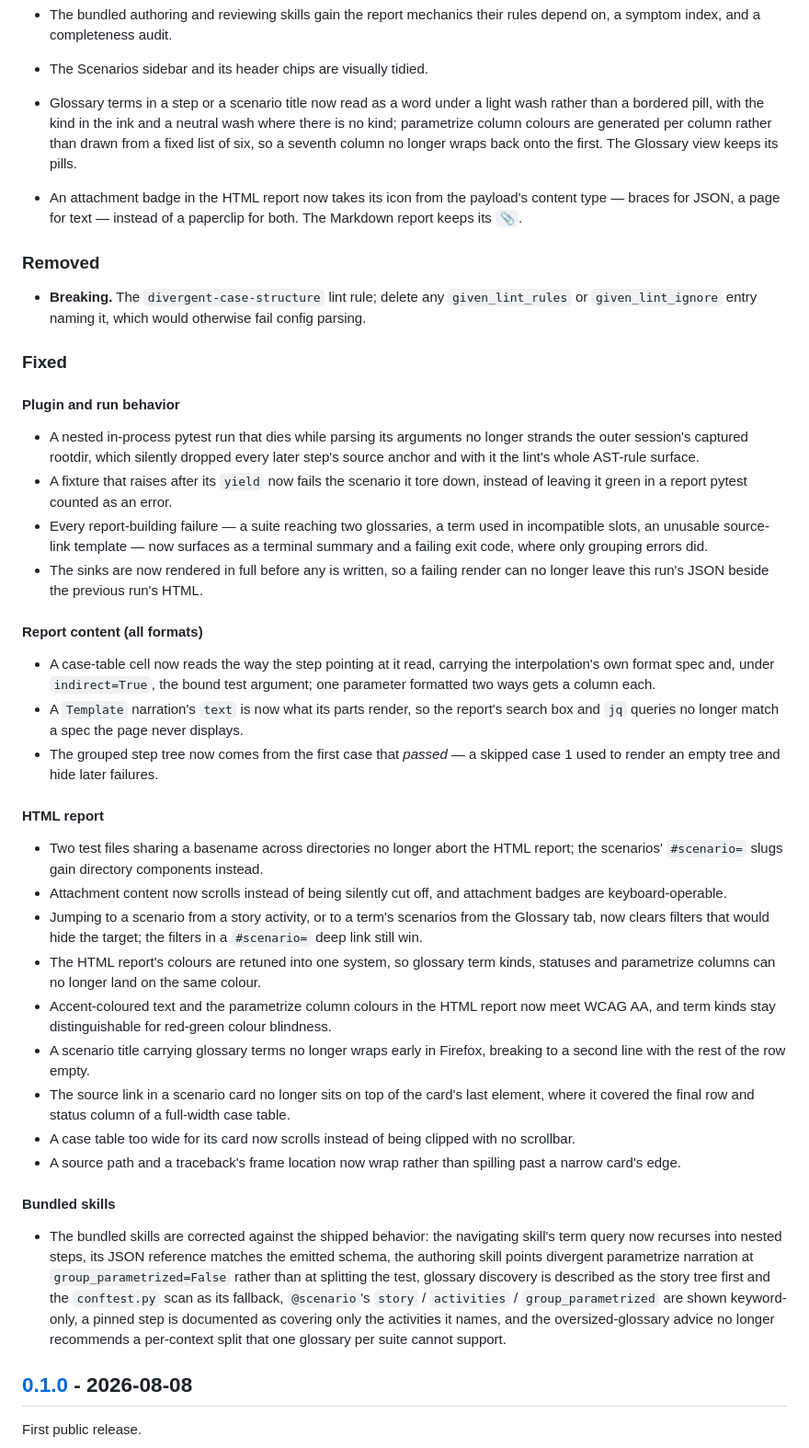
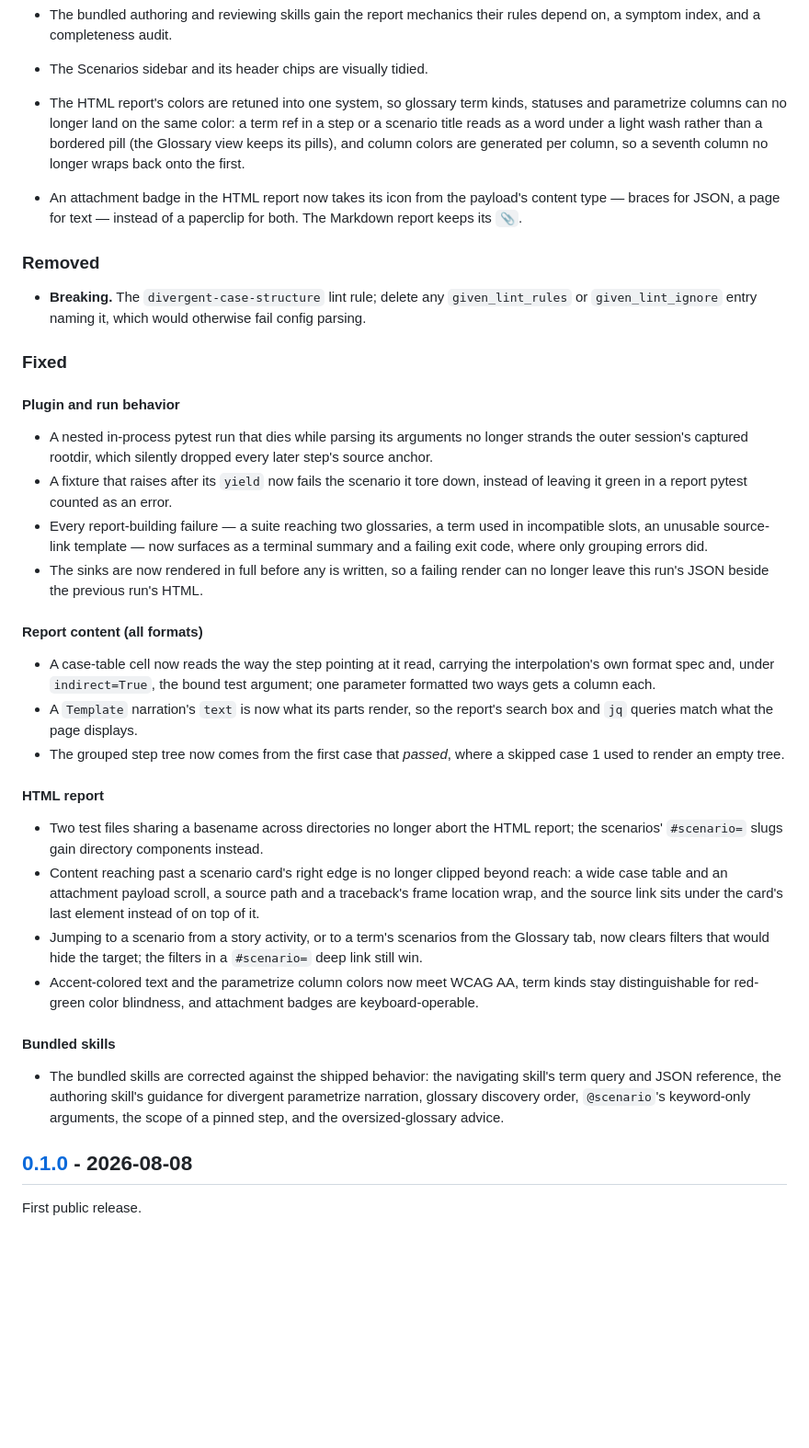
Before and after one commit to nwilbert/pytest-given, a Markdown page: CHANGELOG.md, the part around one of its changes. Shown at 92% size. Drawn GitHub-style; blank space fills up the shorter version.

Commit message:
tighten the unreleased changelog to real deltas against v0.1

```diff
--- a/CHANGELOG.md
+++ b/CHANGELOG.md
@@ -74,11 +73,11 @@ form `## [x.y.z] - YYYY-MM-DD`.
 - The bundled authoring and reviewing skills gain the report mechanics their
   rules depend on, a symptom index, and a completeness audit.
 - The Scenarios sidebar and its header chips are visually tidied.
-- Glossary terms in a step or a scenario title now read as a word under a light
-  wash rather than a bordered pill, with the kind in the ink and a neutral wash
-  where there is no kind; parametrize column colours are generated per column
-  rather than drawn from a fixed list of six, so a seventh column no longer
-  wraps back onto the first. The Glossary view keeps its pills.
+- The HTML report's colors are retuned into one system, so glossary term kinds,
+  statuses and parametrize columns can no longer land on the same color: a term
+  ref in a step or a scenario title reads as a word under a light wash rather
+  than a bordered pill (the Glossary view keeps its pills), and column colors are
+  generated per column, so a seventh column no longer wraps back onto the first.
 - An attachment badge in the HTML report now takes its icon from the payload's
   content type — braces for JSON, a page for text — instead of a paperclip for
   both. The Markdown report keeps its `📎`.
@@ -95,7 +94,7 @@ form `## [x.y.z] - YYYY-MM-DD`.
 
 - A nested in-process pytest run that dies while parsing its arguments no longer
   strands the outer session's captured rootdir, which silently dropped every
-  later step's source anchor and with it the lint's whole AST-rule surface.
+  later step's source anchor.
 - A fixture that raises after its `yield` now fails the scenario it tore down,
   instead of leaving it green in a report pytest counted as an error.
 - Every report-building failure — a suite reaching two glossaries, a term used in
@@ -110,45 +109,32 @@ form `## [x.y.z] - YYYY-MM-DD`.
   interpolation's own format spec and, under `indirect=True`, the bound test
   argument; one parameter formatted two ways gets a column each.
 - A `Template` narration's `text` is now what its parts render, so the report's
-  search box and `jq` queries no longer match a spec the page never displays.
-- The grouped step tree now comes from the first case that *passed* — a skipped
-  case 1 used to render an empty tree and hide later failures.
+  search box and `jq` queries match what the page displays.
+- The grouped step tree now comes from the first case that *passed*, where a
+  skipped case 1 used to render an empty tree.
 
 #### HTML report
 
 - Two test files sharing a basename across directories no longer abort the HTML
   report; the scenarios' `#scenario=` slugs gain directory components instead.
-- Attachment content now scrolls instead of being silently cut off, and
-  attachment badges are keyboard-operable.
+- Content reaching past a scenario card's right edge is no longer clipped beyond
+  reach: a wide case table and an attachment payload scroll, a source path and a
+  traceback's frame location wrap, and the source link sits under the card's last
+  element instead of on top of it.
 - Jumping to a scenario from a story activity, or to a term's scenarios from the
   Glossary tab, now clears filters that would hide the target; the filters in a
   `#scenario=` deep link still win.
-- The HTML report's colours are retuned into one system, so glossary term kinds,
-  statuses and parametrize columns can no longer land on the same colour.
-- Accent-coloured text and the parametrize column colours in the HTML report now
-  meet WCAG AA, and term kinds stay distinguishable for red-green colour
-  blindness.
-- A scenario title carrying glossary terms no longer wraps early in Firefox,
-  breaking to a second line with the rest of the row empty.
-- The source link in a scenario card no longer sits on top of the card's last
-  element, where it covered the final row and status column of a full-width case
-  table.
-- A case table too wide for its card now scrolls instead of being clipped with
-  no scrollbar.
-- A source path and a traceback's frame location now wrap rather than spilling
-  past a narrow card's edge.
+- Accent-colored text and the parametrize column colors now meet WCAG AA, term
+  kinds stay distinguishable for red-green color blindness, and attachment badges
+  are keyboard-operable.
 
 #### Bundled skills
 
 - The bundled skills are corrected against the shipped behavior: the navigating
-  skill's term query now recurses into nested steps, its JSON reference matches
-  the emitted schema, the authoring skill points divergent parametrize narration
-  at `group_parametrized=False` rather than at splitting the test, glossary
-  discovery is described as the story tree first and the `conftest.py` scan as
-  its fallback, `@scenario`'s `story` / `activities` / `group_parametrized` are
-  shown keyword-only, a pinned step is documented as covering only the
-  activities it names, and the oversized-glossary advice no longer recommends a
-  per-context split that one glossary per suite cannot support.
+  skill's term query and JSON reference, the authoring skill's guidance for
+  divergent parametrize narration, glossary discovery order, `@scenario`'s
+  keyword-only arguments, the scope of a pinned step, and the oversized-glossary
+  advice.
 
 ## [0.1.0] - 2026-08-08
 
```
Also changed, not shown: other parts of CHANGELOG.md (+11 -12 lines).
